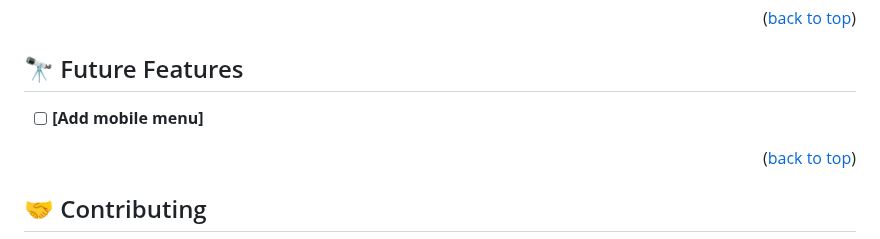
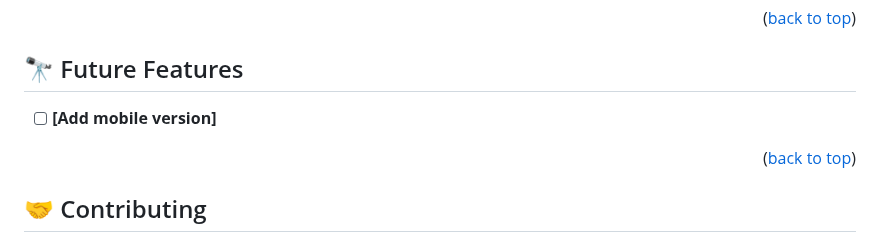
Before and after one commit to ProgramKingAbel/MICROVERSE-JS-CAPSTONE, a Markdown page: README.md, the part around one of its changes. GitHub-like rendering.

```diff
--- a/README.md
+++ b/README.md
@@ -156,7 +156,7 @@ You can deploy this project using:
 
 ## 🔭 Future Features <a name="future-features"></a>
 
-- [ ] **[Add mobile menu]**
+- [ ] **[Add mobile version]**
 
 <p align="right">(<a href="#readme-top">back to top</a>)</p>
 
```
Also changed, not shown: other parts of README.md (+2 -2 lines).
